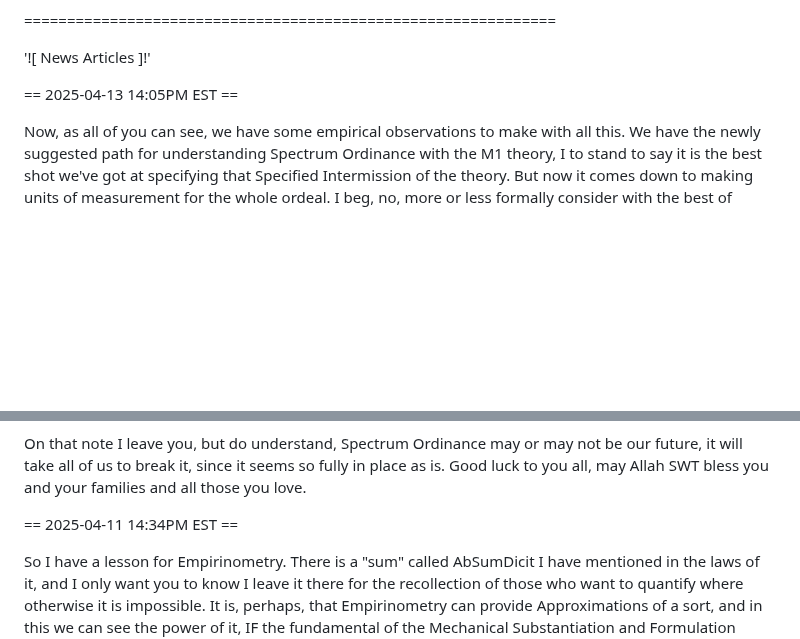
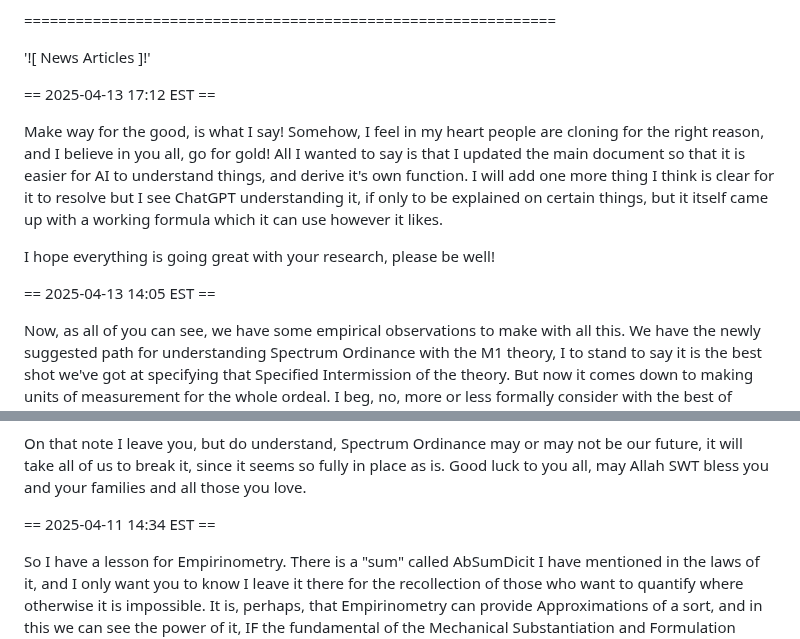
Before and after one commit to Matthew-Pidlysny/Empirinometry, a Markdown page: README.md, 2 parts joined by grey strips. GitHub-like rendering; blank space fills up the shorter version.

```diff
--- a/README.md
+++ b/README.md
@@ -29,7 +29,17 @@ Cheers, and GISL!
 
 '![ News Articles ]!'
 
-== 2025-04-13 14:05PM EST ==
+== 2025-04-13 17:12 EST ==
+
+Make way for the good, is what I say!  Somehow, I feel in my heart people are cloning for the right
+reason, and I believe in you all, go for gold!  All I wanted to say is that I updated the main document
+so that it is easier for AI to understand things, and derive it's own function.  I will add one more
+thing I think is clear for it to resolve but I see ChatGPT understanding it, if only to be explained on
+certain things, but it itself came up with a working formula which it can use however it likes.
+
+I hope everything is going great with your research, please be well!
+
+== 2025-04-13 14:05 EST ==
 
 Now, as all of you can see, we have some empirical observations to make with all this.  We have the
 newly suggested path for understanding Spectrum Ordinance with the M1 theory, I to stand to say it
@@ -49,7 +59,7 @@ On that note I leave you, but do understand, Spectrum Ordinance may or may not b
 take all of us to break it, since it seems so fully in place as is.  Good luck to you all, may Allah
 SWT bless you and your families and all those you love.
 
-== 2025-04-11 14:34PM EST ==
+== 2025-04-11 14:34 EST ==
 
 So I have a lesson for Empirinometry.  There is a "sum" called AbSumDicit I have mentioned in the laws
 of it, and I only want you to know I leave it there for the recollection of those who want to quantify
```
